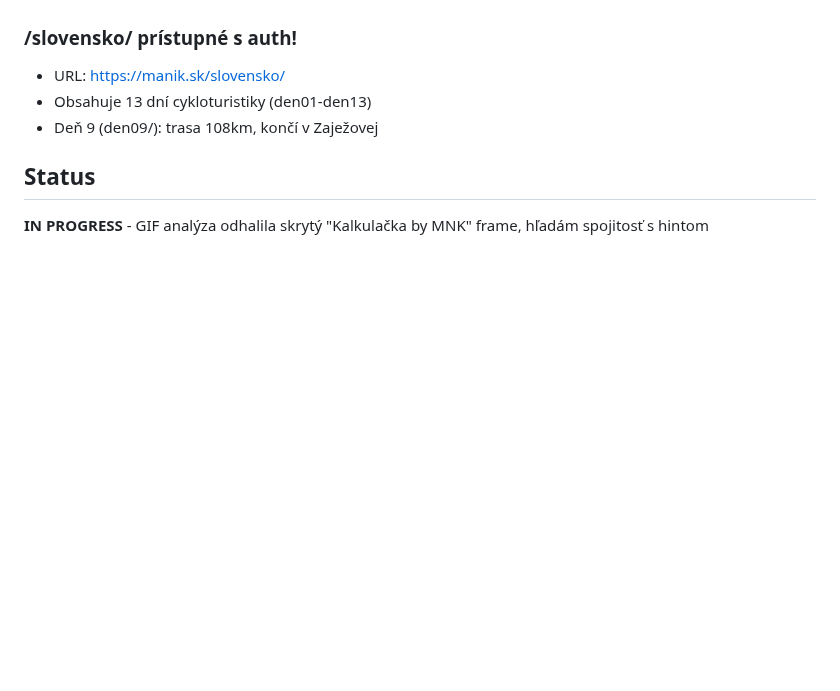
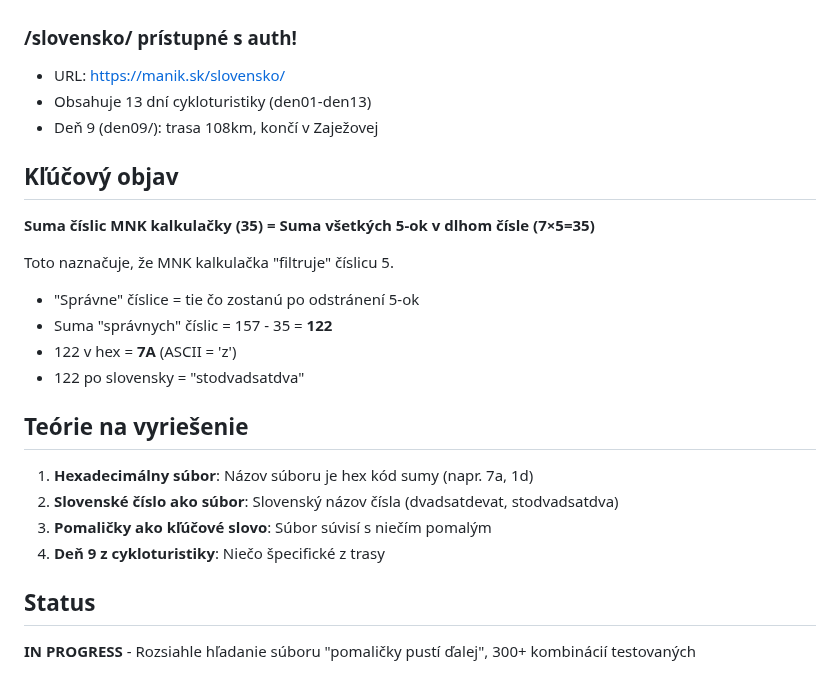
Before and after one commit to Samuell1/manik, a Markdown page: levels/18/README.md, the part around one of its changes. Rendered like a GitHub page; blank space fills up the shorter version.

```diff
--- a/levels/18/README.md
+++ b/levels/18/README.md
@@ -136,5 +165,22 @@ HRA by MNK | Slovenska online psychodventura
 - Obsahuje 13 dní cykloturistiky (den01-den13)
 - Deň 9 (den09/): trasa 108km, končí v Zaježovej
 
+## Kľúčový objav
+
+**Suma číslic MNK kalkulačky (35) = Suma všetkých 5-ok v dlhom čísle (7×5=35)**
+
+Toto naznačuje, že MNK kalkulačka "filtruje" číslicu 5.
+- "Správne" číslice = tie čo zostanú po odstránení 5-ok
+- Suma "správnych" číslic = 157 - 35 = **122**
+- 122 v hex = **7A** (ASCII = 'z')
+- 122 po slovensky = "stodvadsatdva"
+
+## Teórie na vyriešenie
+
+1. **Hexadecimálny súbor**: Názov súboru je hex kód sumy (napr. 7a, 1d)
+2. **Slovenské číslo ako súbor**: Slovenský názov čísla (dvadsatdevat, stodvadsatdva)
+3. **Pomaličky ako kľúčové slovo**: Súbor súvisí s niečím pomalým
+4. **Deň 9 z cykloturistiky**: Niečo špecifické z trasy
+
 ## Status
-**IN PROGRESS** - GIF analýza odhalila skrytý "Kalkulačka by MNK" frame, hľadám spojitosť s hintom
+**IN PROGRESS** - Rozsiahle hľadanie súboru "pomaličky pustí ďalej", 300+ kombinácií testovaných
```
Also changed, not shown: other parts of levels/18/README.md (+37 -8 lines).
